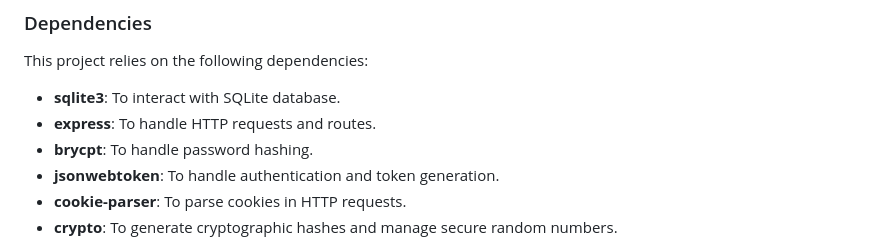
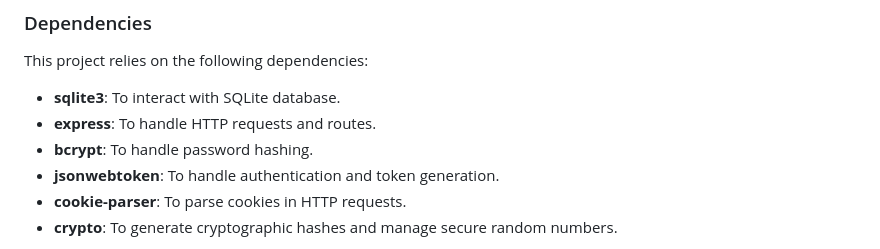
Before and after one commit to Iinaus/nodejs_rest_api, a Markdown page: README.md, the part around the change. Rendered like a GitHub page.

```diff
--- a/README.md
+++ b/README.md
@@ -32,7 +32,7 @@ This project relies on the following dependencies:
 
 - **sqlite3**: To interact with SQLite database.
 - **express**: To handle HTTP requests and routes.
-- **brycpt**: To handle password hashing.
+- **bcrypt**: To handle password hashing.
 - **jsonwebtoken**: To handle authentication and token generation.
 - **cookie-parser**: To parse cookies in HTTP requests.
 - **crypto**: To generate cryptographic hashes and manage secure random numbers.
```
